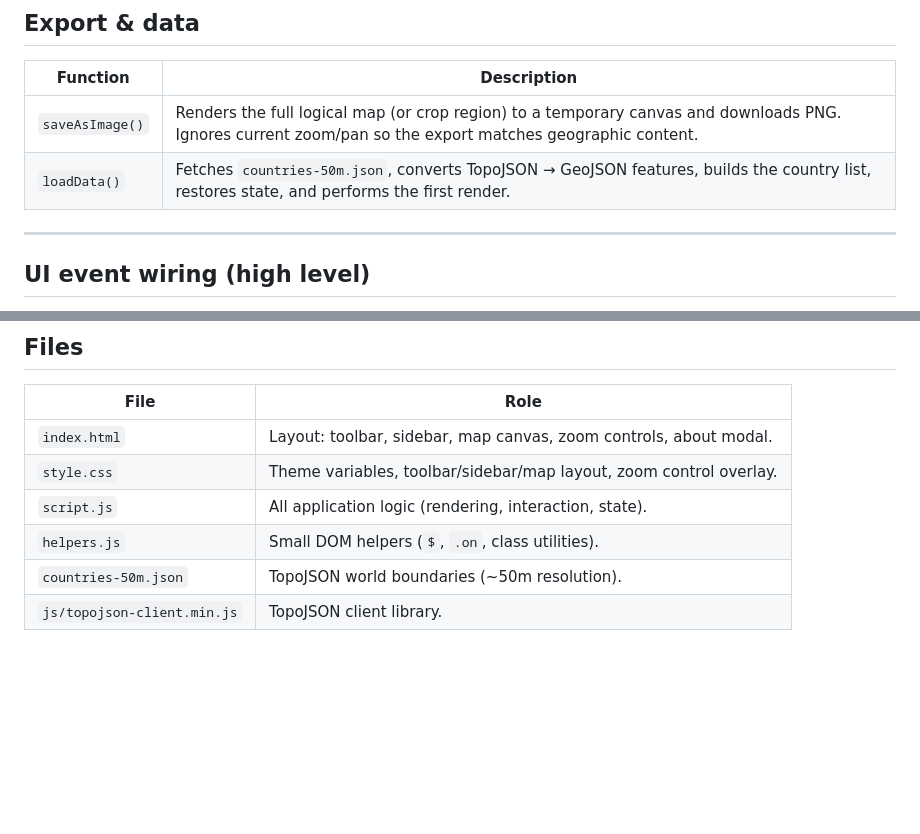
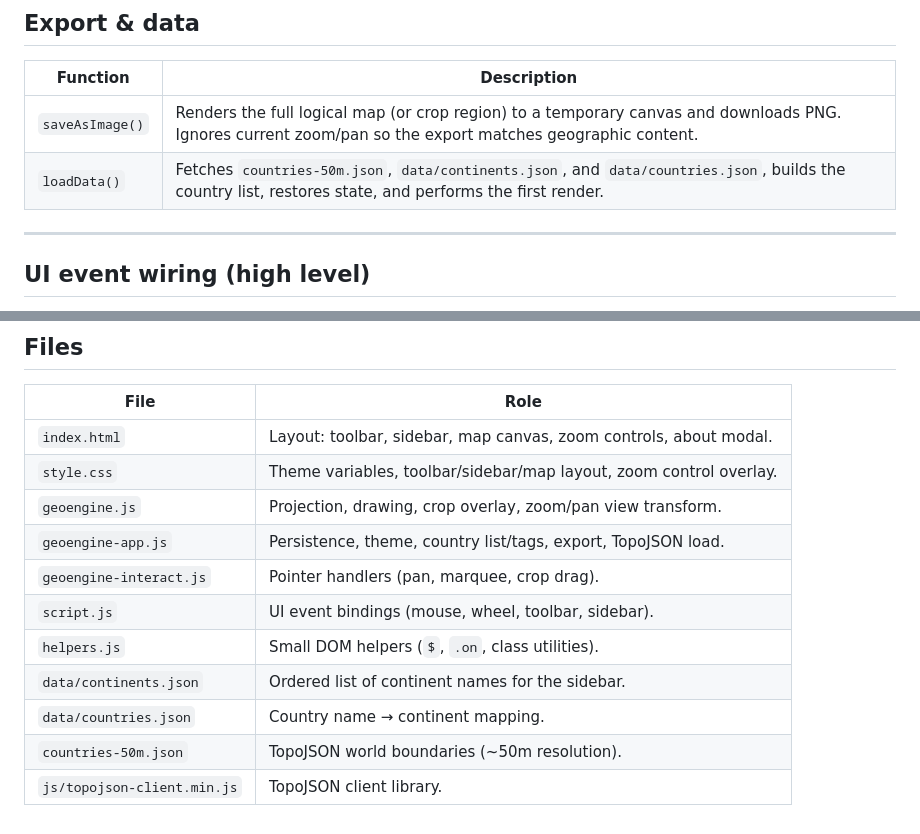
Before and after one commit to frozenology/country-map, a Markdown page: Summary.md, 2 parts joined by grey strips. GitHub-like rendering; blank space fills up the shorter version.

Commit message:
Update Summary for modular geoengine layout

```diff
--- a/Summary.md
+++ b/Summary.md
@@ -98,7 +98,7 @@ Does not conflict with crop dragging: Shift always starts a marquee; crop handle
 | Function | Description |
 |---|---|
 | `saveAsImage()` | Renders the full logical map (or crop region) to a temporary canvas and downloads PNG. Ignores current zoom/pan so the export matches geographic content. |
-| `loadData()` | Fetches `countries-50m.json`, converts TopoJSON → GeoJSON features, builds the country list, restores state, and performs the first render. |
+| `loadData()` | Fetches `countries-50m.json`, `data/continents.json`, and `data/countries.json`, builds the country list, restores state, and performs the first render. |
 
 ---
 
@@ -121,7 +121,12 @@ Does not conflict with crop dragging: Shift always starts a marquee; crop handle
 |---|---|
 | `index.html` | Layout: toolbar, sidebar, map canvas, zoom controls, about modal. |
 | `style.css` | Theme variables, toolbar/sidebar/map layout, zoom control overlay. |
-| `script.js` | All application logic (rendering, interaction, state). |
+| `geoengine.js` | Projection, drawing, crop overlay, zoom/pan view transform. |
+| `geoengine-app.js` | Persistence, theme, country list/tags, export, TopoJSON load. |
+| `geoengine-interact.js` | Pointer handlers (pan, marquee, crop drag). |
+| `script.js` | UI event bindings (mouse, wheel, toolbar, sidebar). |
 | `helpers.js` | Small DOM helpers (`$`, `.on`, class utilities). |
+| `data/continents.json` | Ordered list of continent names for the sidebar. |
+| `data/countries.json` | Country name → continent mapping. |
 | `countries-50m.json` | TopoJSON world boundaries (~50m resolution). |
 | `js/topojson-client.min.js` | TopoJSON client library.
```
